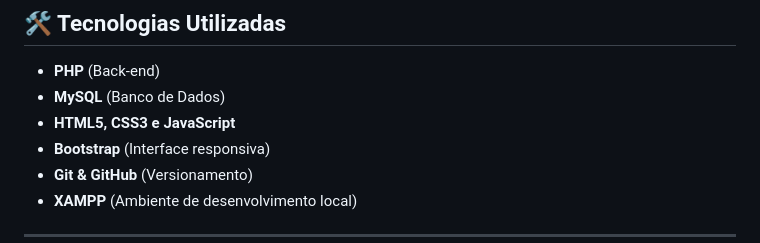
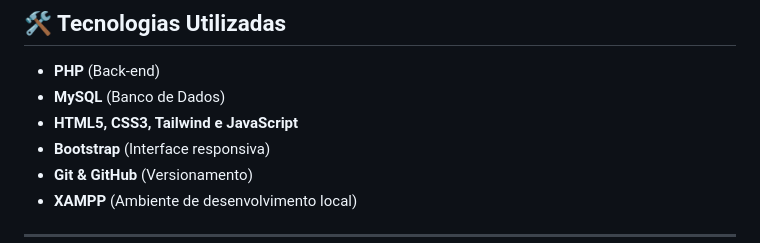
Before and after one commit to DevRoger7/Gest-o-Escolar-, a Markdown page: README.md, the part around the change. Drawn GitHub-style.

Commit message:
Update technologies used in README

```diff
--- a/README.md
+++ b/README.md
@@ -113,7 +113,7 @@ Interface **intuitiva, moderna e responsiva**.
 
 - **PHP** (Back-end)
 - **MySQL** (Banco de Dados)
-- **HTML5, CSS3 e JavaScript**
+- **HTML5, CSS3, Tailwind e JavaScript**
 - **Bootstrap** (Interface responsiva)
 - **Git & GitHub** (Versionamento)
 - **XAMPP** (Ambiente de desenvolvimento local)
```
